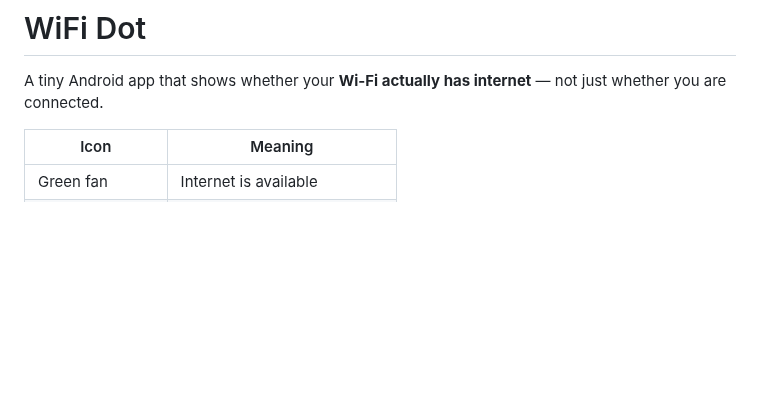
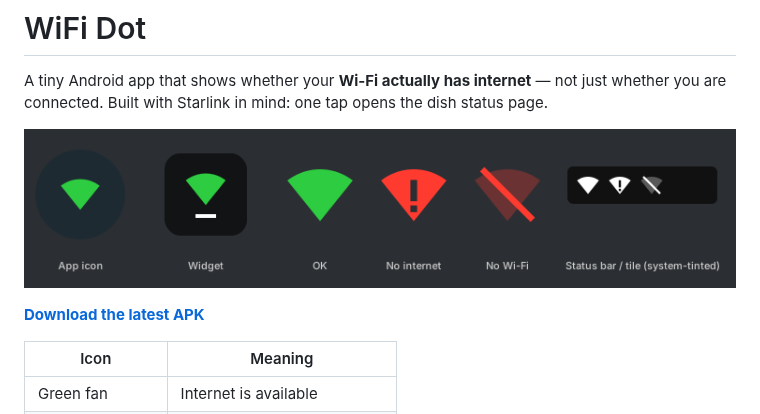
Before and after one commit to volodymyr-sokolov/WiFi-Dot, a Markdown page: README.md, the part around the change. Rendered like a GitHub page; pictures changed too: docs/icons.png (added); blank space fills up the shorter version.

Commit message:
README: icon sheet and download link
Co-Authored-By: Claude Opus 5.5 <noreply@anthropic.com>
Claude-Session: https://claude.ai/code/session_01WvPVzGfySHEkha5tFABMuw

```diff
--- a/README.md
+++ b/README.md
@@ -1,6 +1,11 @@
 # WiFi Dot
 
 A tiny Android app that shows whether your **Wi-Fi actually has internet** — not just whether you are connected.
+Built with Starlink in mind: one tap opens the dish status page.
+
+![Icons](docs/icons.png)
+
+**[Download the latest APK](https://github.com/volodymyr-sokolov/wifi-dot/releases/latest)**
 
 | Icon | Meaning |
 |------|---------|
```
